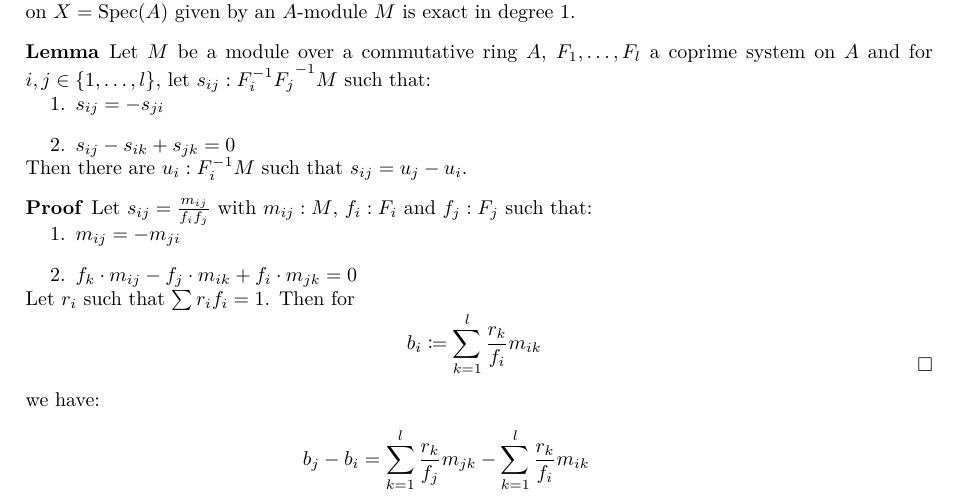
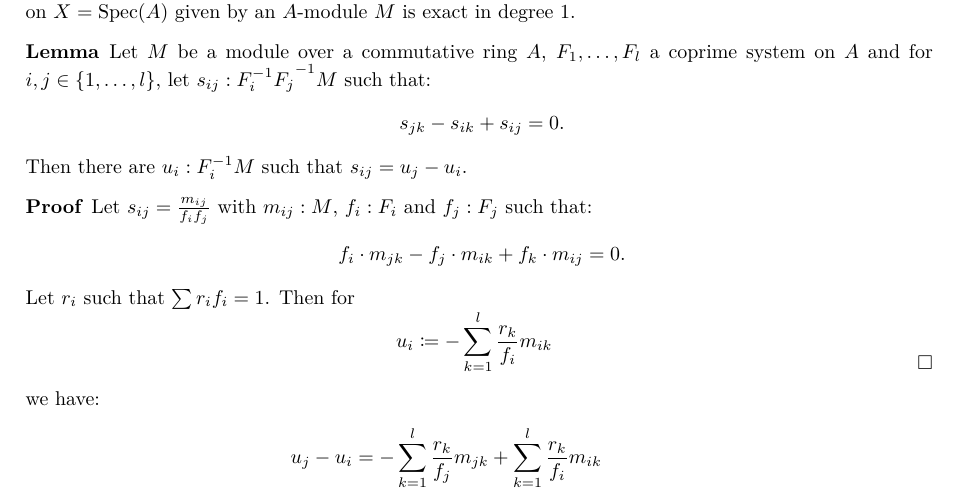
Before and after one commit to felixwellen/synthetic-zariski, a LaTeX document (main.tex, which reads cohomology.tex): part of page 3 of 3, cut so that both start at the same text. Compiled offline with XeLaTeX.

Commit message:
polished lemma

```diff
--- a/cohomology.tex
+++ b/cohomology.tex
@@ -24,26 +24,20 @@ $\mathcal{O}_X$-module sheaf on $X=\Spec(A)$ given by an $A$-module $M$ is exact
   \label{lem:H1-algebra}
   Let $M$ be a module over a commutative ring $A$, $F_1,\dots,F_l$ a coprime system on $A$
   and for $i,j\in\{1,\dots,l\}$, let $s_{ij}:{F_i^{-1} F_j}^{-1}M$ such that:
-  \begin{enumerate}
-  \item $s_{ij}=-s_{ji}$
-  \item $s_{ij}-s_{ik}+s_{jk}=0$
-  \end{enumerate}
+  \[ s_{jk}-s_{ik}+s_{ij}=0 \rlap{.}\]
   Then there are $u_i:F_i^{-1}M$ such that $s_{ij}=u_j - u_i$.
 \end{lemma}
 \begin{proof}
   Let $s_{ij}=\frac{m_{ij}}{f_i f_j}$ with $m_{ij}:M$, $f_i:F_i$ and $f_j:F_j$ such that:
-  \begin{enumerate}
-  \item $m_{ij}=-m_{ji}$
-  \item $f_k\cdot m_{ij}-f_j\cdot m_{ik}+f_i\cdot m_{jk}=0$
-  \end{enumerate}
+  \[ f_i\cdot m_{jk}-f_j\cdot m_{ik}+f_k\cdot m_{ij}=0 \rlap{.}\]
   Let $r_i$ such that $\sum r_i f_i =1$.
   Then for
-  \[ b_i\coloneqq \sum_{k=1}^l\frac{r_k}{f_i}m_{ik} \]
+  \[ u_i \coloneqq -\sum_{k=1}^l\frac{r_k}{f_i}m_{ik} \]
   we have:
   \begin{align*}
-      b_j-b_i &= \sum_{k=1}^l\frac{r_k}{f_j}m_{jk} - \sum_{k=1}^l\frac{r_k}{f_i}m_{ik} \\
-              &= \sum_{k=1}^l\frac{r_k}{f_j f_i}f_i m_{jk} - \sum_{k=1}^l\frac{r_k}{f_i f_j} f_j m_{ik} \\
-              &= \sum_{k=1}^l\frac{r_k}{f_j f_i}(f_i m_{jk} - f_j m_{ik}) \\
+      u_j-u_i &= -\sum_{k=1}^l\frac{r_k}{f_j}m_{jk} + \sum_{k=1}^l\frac{r_k}{f_i}m_{ik} \\
+              &= -\sum_{k=1}^l\frac{r_k}{f_j f_i}f_i m_{jk} + \sum_{k=1}^l\frac{r_k}{f_i f_j} f_j m_{ik} \\
+              &= \sum_{k=1}^l\frac{r_k}{f_j f_i}(-f_i m_{jk} + f_j m_{ik}) \\
               &= \sum_{k=1}^l\frac{r_k}{f_j f_i}f_k m_{ij} \\
               &= \frac{m_{ij}}{f_i f_j}
   \end{align*}
```
Also changed, not shown: cohomology.tex (2 more changed lines).
